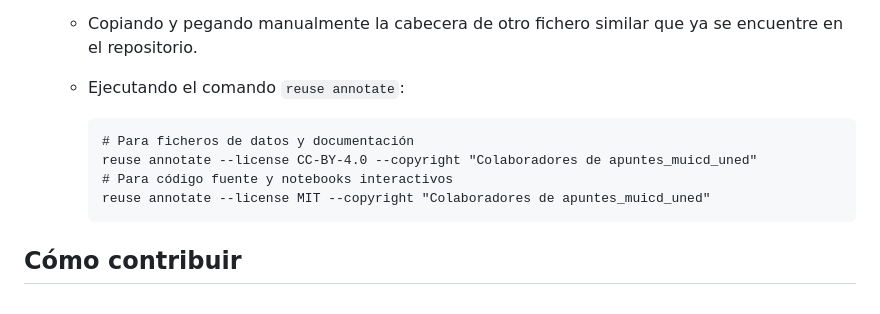
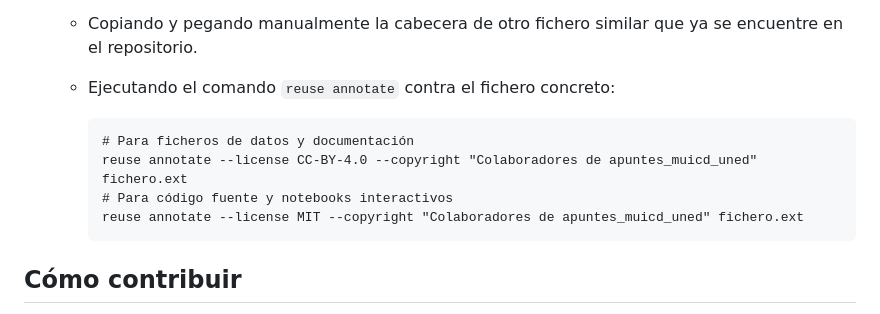
Before and after one commit to pmgallardo/apuntes-muicd-uned, a Markdown page: CONTRIBUTING.md, the part around the change. Drawn GitHub-style.

Commit message:
Corrección reuse annotate

````diff
--- a/CONTRIBUTING.md
+++ b/CONTRIBUTING.md
@@ -45,13 +45,13 @@ Se siguen las recomendaciones de [REUSE](https://reuse.software/) para adjuntar
 - Para los ficheros con cabecera no editable (ej.: .pdf, .json, .docx) no hace falta hacer nada, puesto que su extensión está registrada en el fichero `REUSE.toml` y tienen asociada una licencia.
 - Para los ficheros con cabecera editable (ej.: .py, .md) se debe añadir una cabecera con información de licencia mediante uno de estos métodos:
   - Copiando y pegando manualmente la cabecera de otro fichero similar que ya se encuentre en el repositorio.
-  - Ejecutando el comando `reuse annotate`:
+  - Ejecutando el comando `reuse annotate` contra el fichero concreto:
 
       ```text
       # Para ficheros de datos y documentación
-      reuse annotate --license CC-BY-4.0 --copyright "Colaboradores de apuntes_muicd_uned"
+      reuse annotate --license CC-BY-4.0 --copyright "Colaboradores de apuntes_muicd_uned" fichero.ext
       # Para código fuente y notebooks interactivos
-      reuse annotate --license MIT --copyright "Colaboradores de apuntes_muicd_uned"
+      reuse annotate --license MIT --copyright "Colaboradores de apuntes_muicd_uned" fichero.ext
       ```
 
 ## Cómo contribuir
````
